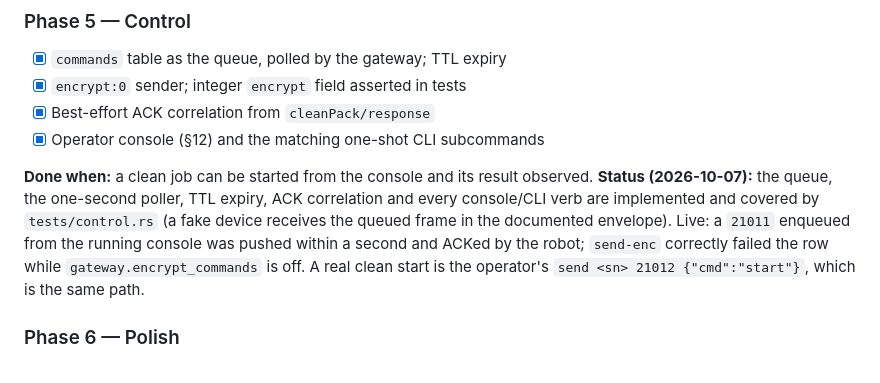
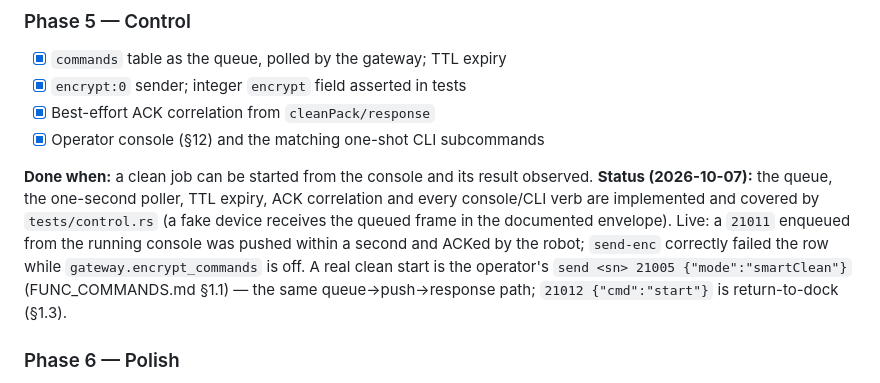
Before and after one commit to inequation/noobscenic, a Markdown page: doc/PLAN.md, the part around the change. GitHub-like rendering.

Commit message:
Fix the phase-5 status line: a clean start is 21005 smartClean
21012 cmd:start is return-to-dock (FUNC_COMMANDS.md section 1.3), not a clean start; the clean start is 21005 mode:smartClean (section 1.1). Also live-verified a harmless second command over the queue while at it: 21018 answered with the firmware version (0.7.1, mcu h185v60_0).

```diff
--- a/doc/PLAN.md
+++ b/doc/PLAN.md
@@ -752,7 +752,8 @@ correlation and every console/CLI verb are implemented and covered by
 envelope). Live: a `21011` enqueued from the running console was pushed within a
 second and ACKed by the robot; `send-enc` correctly failed the row while
 `gateway.encrypt_commands` is off. A real clean start is the operator's
-`send <sn> 21012 {"cmd":"start"}`, which is the same path.
+`send <sn> 21005 {"mode":"smartClean"}` (FUNC_COMMANDS.md §1.1) — the same
+queue→push→response path; `21012 {"cmd":"start"}` is return-to-dock (§1.3).
 
 ### Phase 6 — Polish
 - [ ] Binding state machine, driven from what the traces actually show
```
